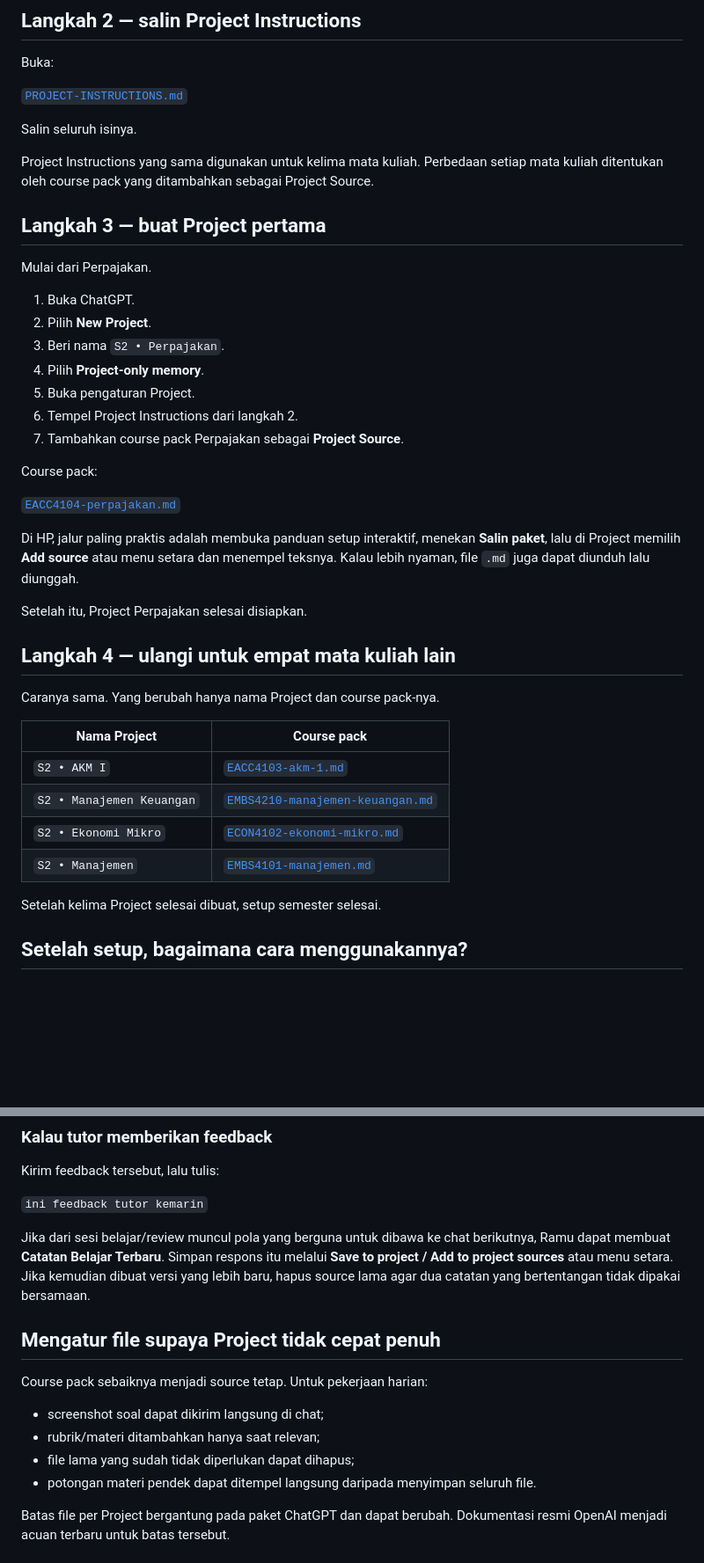
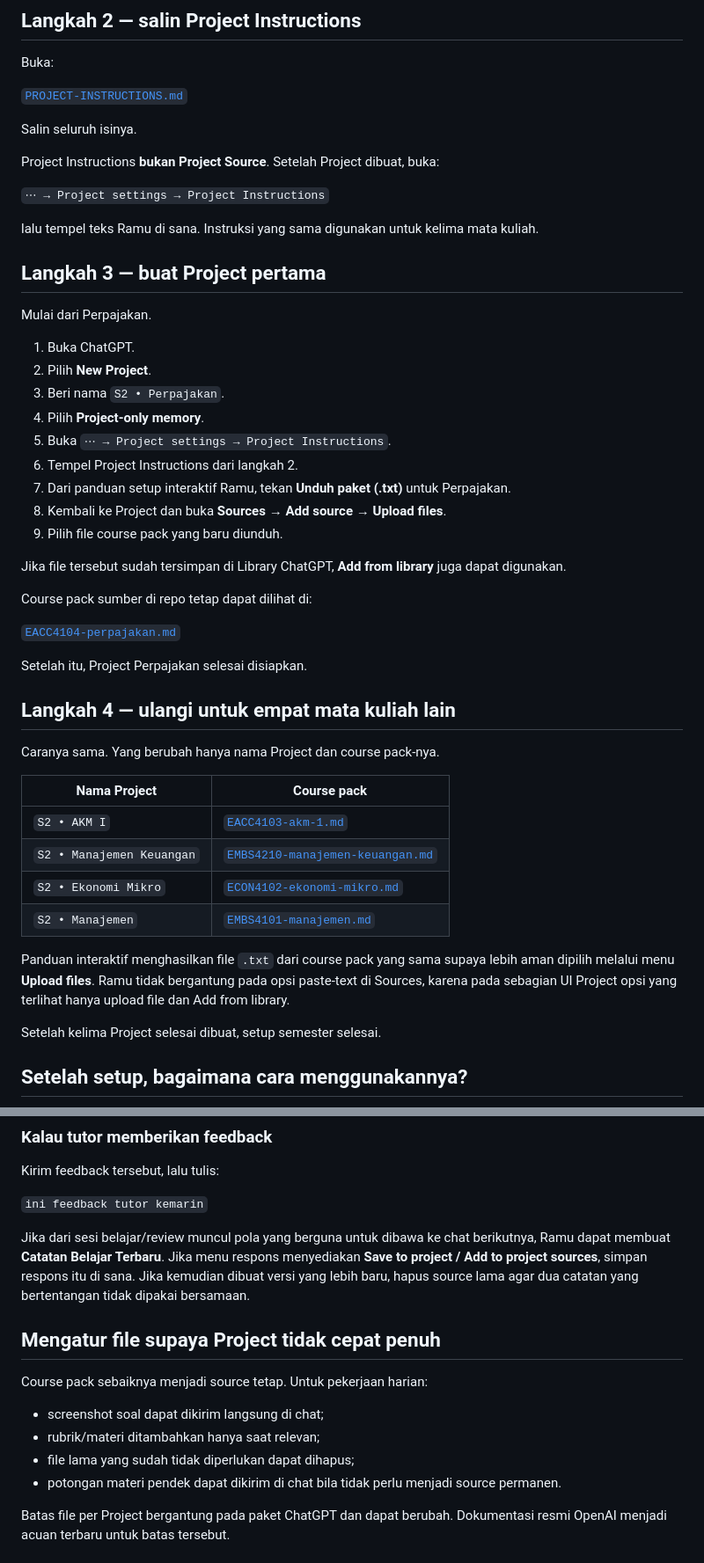
Before and after one commit to man612/ramu, a Markdown page: docs/PANDUAN-SETUP-CHATGPT.md, 2 parts joined by grey strips. Shown at 88% size. GitHub-like rendering; blank space fills up the shorter version.

Commit message:
Koreksi panduan Sources sesuai UI aktual

```diff
--- a/docs/PANDUAN-SETUP-CHATGPT.md
+++ b/docs/PANDUAN-SETUP-CHATGPT.md
@@ -40,7 +40,11 @@ Buka:
 
 Salin seluruh isinya.
 
-Project Instructions yang sama digunakan untuk kelima mata kuliah. Perbedaan setiap mata kuliah ditentukan oleh course pack yang ditambahkan sebagai Project Source.
+Project Instructions **bukan Project Source**. Setelah Project dibuat, buka:
+
+`⋯ → Project settings → Project Instructions`
+
+lalu tempel teks Ramu di sana. Instruksi yang sama digunakan untuk kelima mata kuliah.
 
 ## Langkah 3 — buat Project pertama
 
@@ -50,15 +54,17 @@ Mulai dari Perpajakan.
 2. Pilih **New Project**.
 3. Beri nama `S2 • Perpajakan`.
 4. Pilih **Project-only memory**.
-5. Buka pengaturan Project.
+5. Buka `⋯ → Project settings → Project Instructions`.
 6. Tempel Project Instructions dari langkah 2.
-7. Tambahkan course pack Perpajakan sebagai **Project Source**.
+7. Dari panduan setup interaktif Ramu, tekan **Unduh paket (.txt)** untuk Perpajakan.
+8. Kembali ke Project dan buka **Sources → Add source → Upload files**.
+9. Pilih file course pack yang baru diunduh.
 
-Course pack:
+Jika file tersebut sudah tersimpan di Library ChatGPT, **Add from library** juga dapat digunakan.
+
+Course pack sumber di repo tetap dapat dilihat di:
 
 [`EACC4104-perpajakan.md`](../packs/universitas-terbuka/s1-akuntansi/2026-2027/semester-02/courses/EACC4104-perpajakan.md)
-
-Di HP, jalur paling praktis adalah membuka panduan setup interaktif, menekan **Salin paket**, lalu di Project memilih **Add source** atau menu setara dan menempel teksnya. Kalau lebih nyaman, file `.md` juga dapat diunduh lalu diunggah.
 
 Setelah itu, Project Perpajakan selesai disiapkan.
 
@@ -72,6 +78,8 @@ Caranya sama. Yang berubah hanya nama Project dan course pack-nya.
 | `S2 • Manajemen Keuangan` | [`EMBS4210-manajemen-keuangan.md`](../packs/universitas-terbuka/s1-akuntansi/2026-2027/semester-02/courses/EMBS4210-manajemen-keuangan.md) |
 | `S2 • Ekonomi Mikro` | [`ECON4102-ekonomi-mikro.md`](../packs/universitas-terbuka/s1-akuntansi/2026-2027/semester-02/courses/ECON4102-ekonomi-mikro.md) |
 | `S2 • Manajemen` | [`EMBS4101-manajemen.md`](../packs/universitas-terbuka/s1-akuntansi/2026-2027/semester-02/courses/EMBS4101-manajemen.md) |
+
+Panduan interaktif menghasilkan file `.txt` dari course pack yang sama supaya lebih aman dipilih melalui menu **Upload files**. Ramu tidak bergantung pada opsi paste-text di Sources, karena pada sebagian UI Project opsi yang terlihat hanya upload file dan Add from library.
 
 Setelah kelima Project selesai dibuat, setup semester selesai.
 
@@ -105,7 +113,7 @@ Kirim feedback tersebut, lalu tulis:
 
 `ini feedback tutor kemarin`
 
-Jika dari sesi belajar/review muncul pola yang berguna untuk dibawa ke chat berikutnya, Ramu dapat membuat **Catatan Belajar Terbaru**. Simpan respons itu melalui **Save to project / Add to project sources** atau menu setara. Jika kemudian dibuat versi yang lebih baru, hapus source lama agar dua catatan yang bertentangan tidak dipakai bersamaan.
+Jika dari sesi belajar/review muncul pola yang berguna untuk dibawa ke chat berikutnya, Ramu dapat membuat **Catatan Belajar Terbaru**. Jika menu respons menyediakan **Save to project / Add to project sources**, simpan respons itu di sana. Jika kemudian dibuat versi yang lebih baru, hapus source lama agar dua catatan yang bertentangan tidak dipakai bersamaan.
 
 ## Mengatur file supaya Project tidak cepat penuh
 
@@ -114,7 +122,7 @@ Course pack sebaiknya menjadi source tetap. Untuk pekerjaan harian:
 - screenshot soal dapat dikirim langsung di chat;
 - rubrik/materi ditambahkan hanya saat relevan;
 - file lama yang sudah tidak diperlukan dapat dihapus;
-- potongan materi pendek dapat ditempel langsung daripada menyimpan seluruh file.
+- potongan materi pendek dapat dikirim di chat bila tidak perlu menjadi source permanen.
 
 Batas file per Project bergantung pada paket ChatGPT dan dapat berubah. Dokumentasi resmi OpenAI menjadi acuan terbaru untuk batas tersebut.
 
```
Also changed, not shown: other parts of docs/PANDUAN-SETUP-CHATGPT.md (+2 -2 lines).
